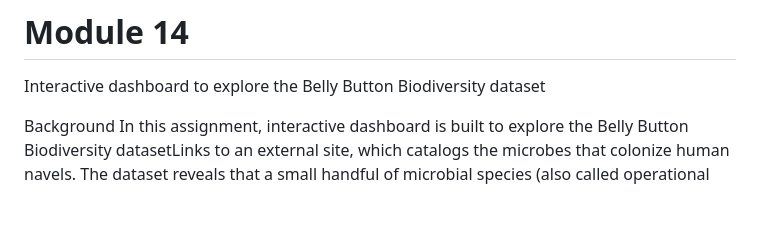
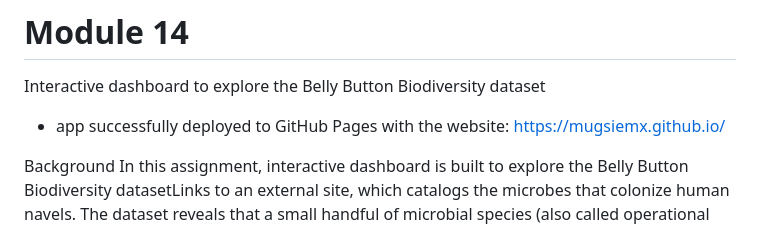
Before and after one commit to mugsiemx/belly-button-challenge, a Markdown page: README.md, the part around the change. Rendered like a GitHub page; blank space fills up the shorter version.

Commit message:
added GitHub Pages link to READMe file

```diff
--- a/README.md
+++ b/README.md
@@ -1,6 +1,7 @@
 # belly-button-challenge
 # Module 14
 Interactive dashboard to explore the Belly Button Biodiversity dataset
+ - app successfully deployed to GitHub Pages with the website:  https://mugsiemx.github.io/
 
 Background
 In this assignment, interactive dashboard is built to explore the Belly Button Biodiversity datasetLinks to an external site, which catalogs the microbes that colonize human navels.  The dataset reveals that a small handful of microbial species (also called operational taxonomic units, or OTUs, in the study) were present in more than 70% of people, while the rest were relatively rare.
```
